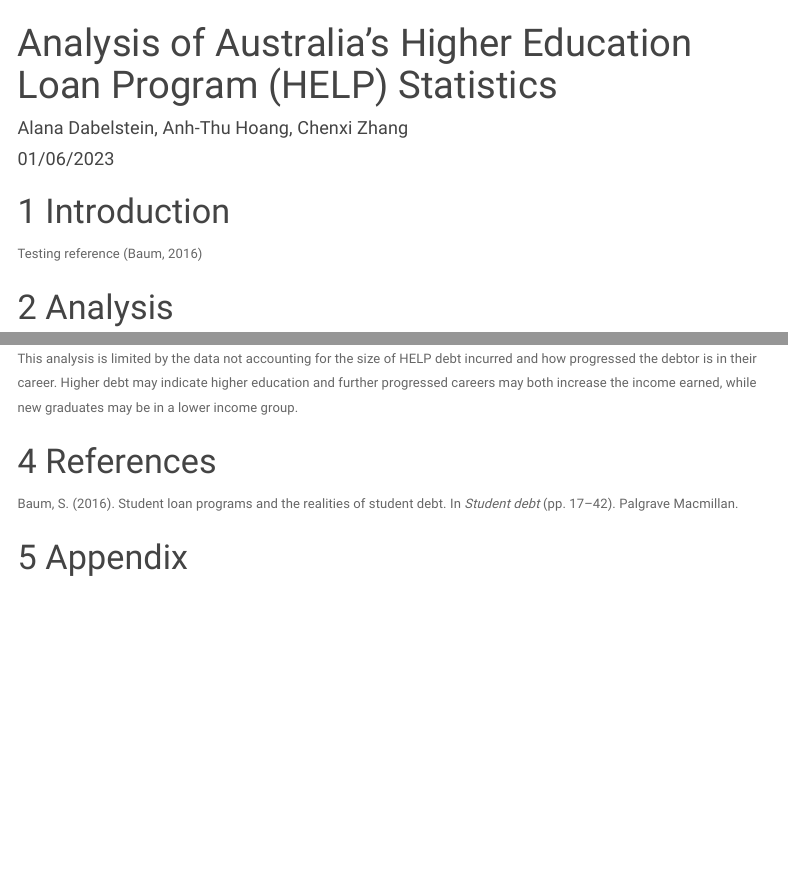
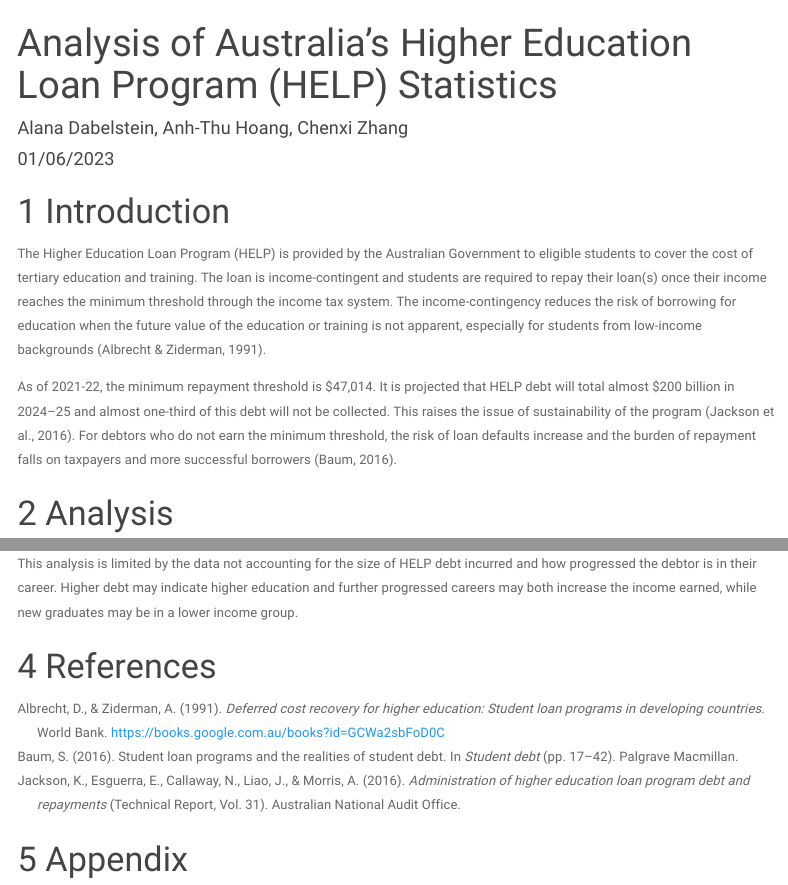
Before and after one commit to bugmup/ETO5513_A2, an R Markdown document (HELP_Analysis.Rmd): the page in a window 1100 px wide, from its top, and a second part further down, joined at a grey line. Rendered offline with R 4.5, knitr and Pandoc, with nearby package versions; menus at the side of the page are left out.

Commit message:
Added introduction section and more references in bib file

```diff
--- a/HELP_Analysis.Rmd
+++ b/HELP_Analysis.Rmd
@@ -36,7 +36,9 @@ table_7 <- read_xlsx("Data/help-statistics-2021-2022.xlsx", sheet = 8, skip = 2,
 
 # Introduction
 
-Testing reference [@BaumSandy2016SLPa]
+The Higher Education Loan Program (HELP) is provided by the Australian Government to eligible students to cover the cost of tertiary education and training. The loan is income-contingent and students are required to repay their loan(s) once their income reaches the minimum threshold through the income tax system. The income-contingency reduces the risk of borrowing for education when the future value of the education or training is not apparent, especially for students from low-income backgrounds [@albrecht1991deferred].
+
+As of 2021-22, the minimum repayment threshold is $47,014. It is projected that HELP debt will total almost $200 billion in 2024–25 and almost one-third of this debt will not be collected. This raises the issue of sustainability of the program [@anao2016]. For debtors who do not earn the minimum threshold, the risk of loan defaults increase and the burden of repayment falls on taxpayers and more successful borrowers [@BaumSandy2016SLPa].
 
 # Analysis
 
--- a/references.bib
+++ b/references.bib
@@ -12,3 +12,7 @@ address = {United States},
 author = {Baum, Sandy},
 keywords = {College finance ; Educational strategies & policy ; Higher & further education, tertiary education ; Student debt ; Student loan default},
 }
+
+@book{albrecht1991deferred,
+  title={Deferred Cost Recovery for Higher Education: Student Loan Programs in Developing Countries},
+  author={Albrecht, D. and Ziderman, A.},
@@ -14,0 +22,16 @@ keywords = {College finance ; Educational strategies & policy ; Higher & further
+  series={Deferred Cost Recovery for Higher Education: Student Loan Programs in Developing Countries},
+  url={https://books.google.com.au/books?id=GCWa2sbFoD0C},
+  year={1991},
+  publisher={World Bank}
+}
+
+@techreport{anao2016,
+author = {Jackson, K. and Esguerra, E. and Callaway, N. and Liao, J. and Morris, A.},
+title = {Administration of Higher Education Loan Program
+Debt and Repayments},
+series = {Technical Report},
+volume = {31},
+publisher = {Australian National Audit Office},
+address = {Canberra ACT},
+year = {2016}
+}
```
Also changed, not shown: HELP_Analysis.html, references.bib (3 more changed lines).
